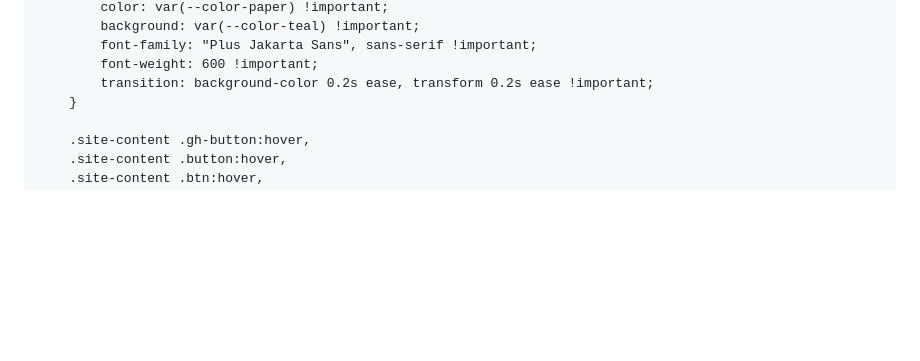
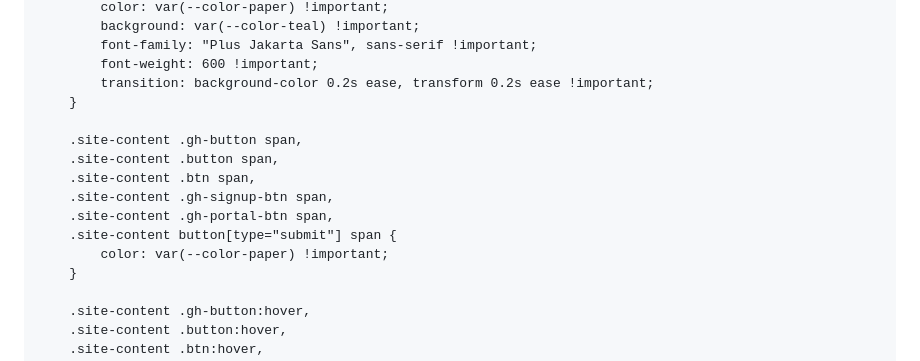
Before and after one commit to barrykarlrutherford/breakwater-ops-landing-page, a Markdown page: GHOST_BLOG_SETUP.md, the part around the change. Drawn GitHub-style; blank space fills up the shorter version.

Commit message:
Keep Ghost subscribe button text white

```diff
--- a/GHOST_BLOG_SETUP.md
+++ b/GHOST_BLOG_SETUP.md
@@ -141,6 +141,15 @@ Paste this block into the **Site Header** box:
         font-family: "Plus Jakarta Sans", sans-serif !important;
         font-weight: 600 !important;
         transition: background-color 0.2s ease, transform 0.2s ease !important;
+    }
+
+    .site-content .gh-button span,
+    .site-content .button span,
+    .site-content .btn span,
+    .site-content .gh-signup-btn span,
+    .site-content .gh-portal-btn span,
+    .site-content button[type="submit"] span {
+        color: var(--color-paper) !important;
     }
 
     .site-content .gh-button:hover,
```
